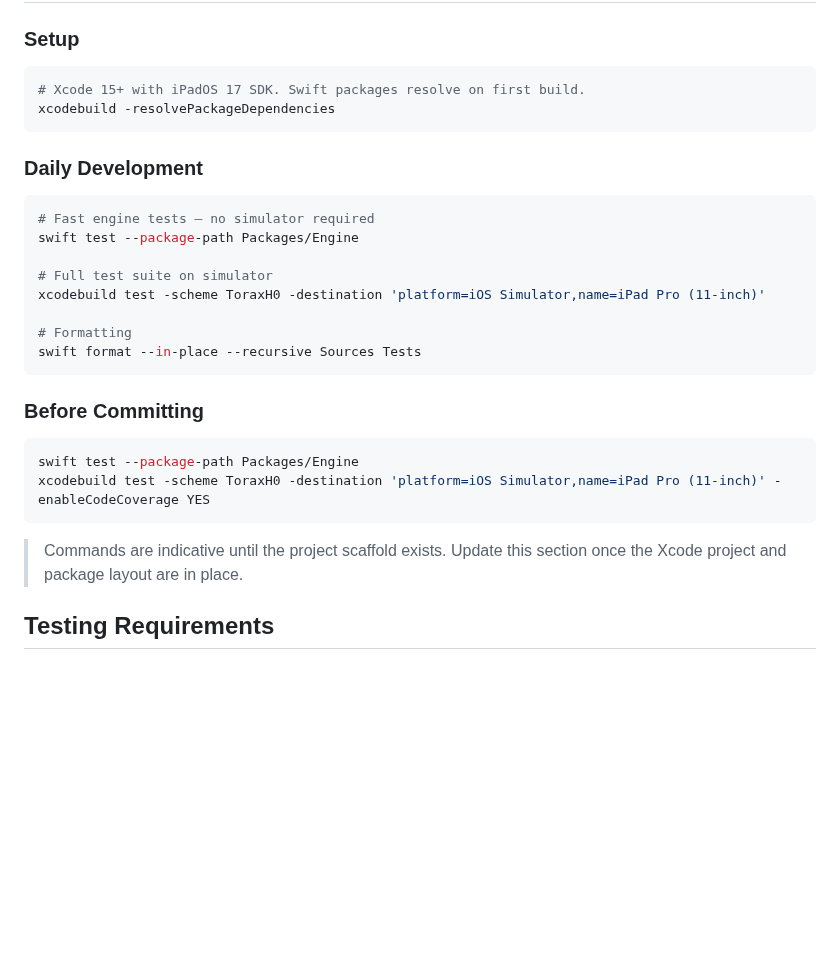
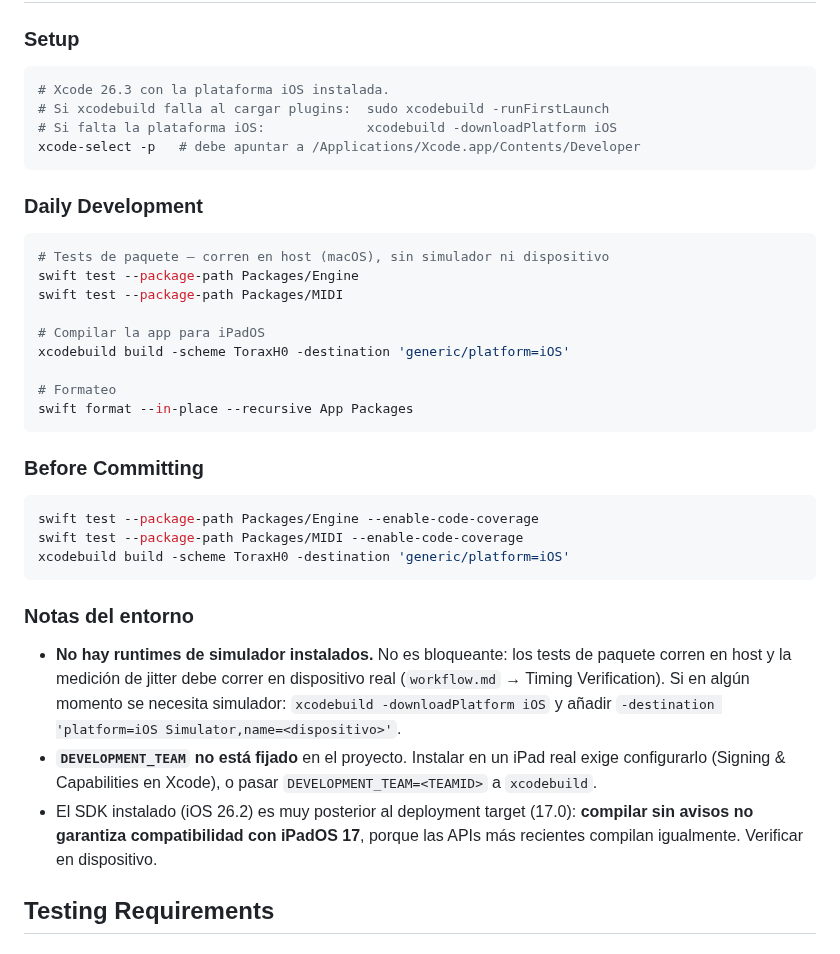
Before and after one commit to hernanflores/torax-h0, a Markdown page: conductor/workflow.md, the part around the change. GitHub-like rendering; blank space fills up the shorter version.

Commit message:
docs(conductor): Replace indicative dev commands with verified ones
Co-Authored-By: Claude Sonnet 5 <noreply@anthropic.com>
Claude-Session: https://claude.ai/code/session_015hnKPZGQX9AkqRKz67oJKL

````diff
--- a/conductor/workflow.md
+++ b/conductor/workflow.md
@@ -128,31 +128,47 @@ Before marking any task complete:
 ### Setup
 
 ```bash
-# Xcode 15+ with iPadOS 17 SDK. Swift packages resolve on first build.
-xcodebuild -resolvePackageDependencies
+# Xcode 26.3 con la plataforma iOS instalada.
+# Si xcodebuild falla al cargar plugins:  sudo xcodebuild -runFirstLaunch
+# Si falta la plataforma iOS:             xcodebuild -downloadPlatform iOS
+xcode-select -p   # debe apuntar a /Applications/Xcode.app/Contents/Developer
 ```
 
 ### Daily Development
 
 ```bash
-# Fast engine tests — no simulator required
+# Tests de paquete — corren en host (macOS), sin simulador ni dispositivo
 swift test --package-path Packages/Engine
+swift test --package-path Packages/MIDI
 
-# Full test suite on simulator
-xcodebuild test -scheme ToraxH0 -destination 'platform=iOS Simulator,name=iPad Pro (11-inch)'
+# Compilar la app para iPadOS
+xcodebuild build -scheme ToraxH0 -destination 'generic/platform=iOS'
 
-# Formatting
-swift format --in-place --recursive Sources Tests
+# Formateo
+swift format --in-place --recursive App Packages
 ```
 
 ### Before Committing
 
 ```bash
-swift test --package-path Packages/Engine
-xcodebuild test -scheme ToraxH0 -destination 'platform=iOS Simulator,name=iPad Pro (11-inch)' -enableCodeCoverage YES
+swift test --package-path Packages/Engine --enable-code-coverage
+swift test --package-path Packages/MIDI --enable-code-coverage
+xcodebuild build -scheme ToraxH0 -destination 'generic/platform=iOS'
 ```
 
-> Commands are indicative until the project scaffold exists. Update this section once the Xcode project and package layout are in place.
+### Notas del entorno
+
+- **No hay runtimes de simulador instalados.** No es bloqueante: los tests de
+  paquete corren en host y la medición de jitter debe correr en dispositivo real
+  (`workflow.md` → Timing Verification). Si en algún momento se necesita
+  simulador: `xcodebuild -downloadPlatform iOS` y añadir `-destination
+  'platform=iOS Simulator,name=<dispositivo>'`.
+- **`DEVELOPMENT_TEAM` no está fijado** en el proyecto. Instalar en un iPad real
+  exige configurarlo (Signing & Capabilities en Xcode), o pasar
+  `DEVELOPMENT_TEAM=<TEAMID>` a `xcodebuild`.
+- El SDK instalado (iOS 26.2) es muy posterior al deployment target (17.0):
+  **compilar sin avisos no garantiza compatibilidad con iPadOS 17**, porque las
+  APIs más recientes compilan igualmente. Verificar en dispositivo.
 
 ## Testing Requirements
 
````
